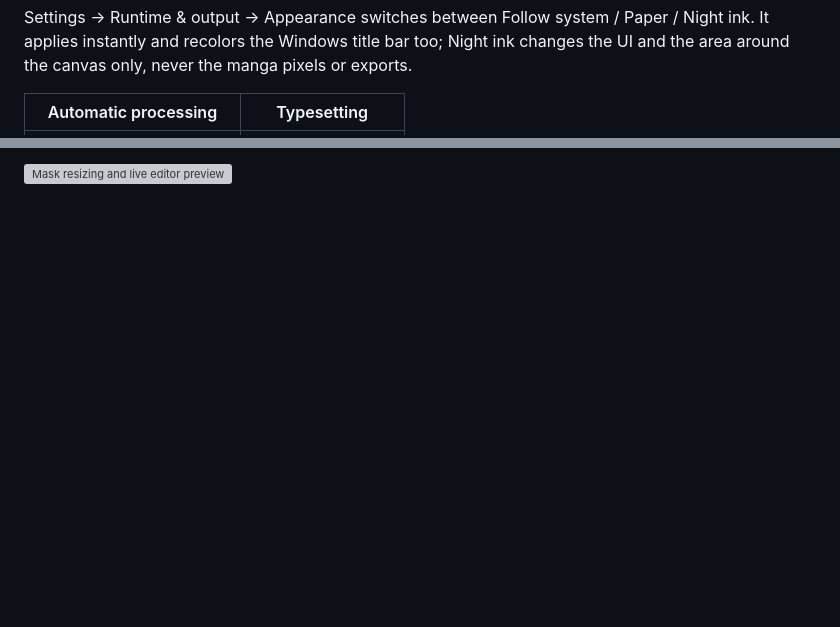
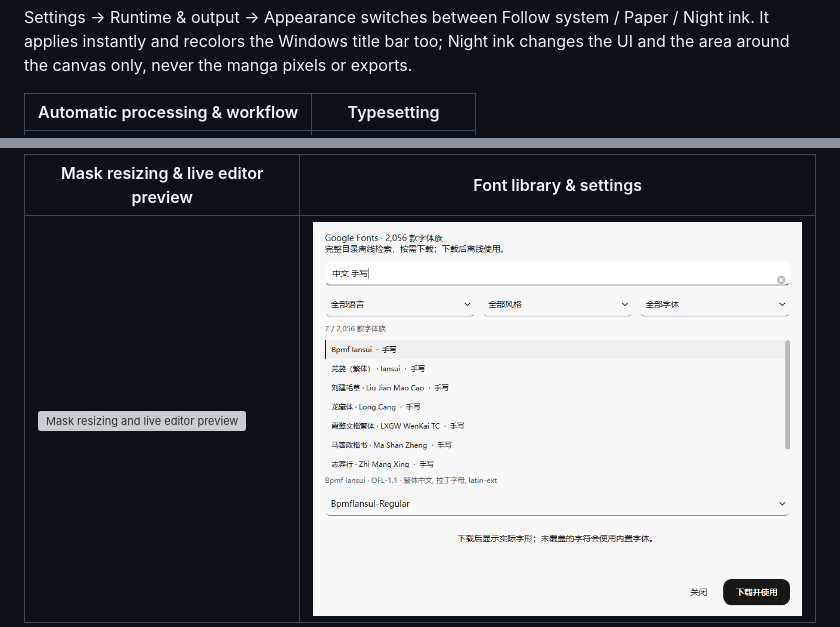
Before and after one commit to Aaaaamadeus/ComiTrans, a Markdown page: README_en.md, 2 parts joined by grey strips. GitHub-like rendering; folded sections open; blank space fills up the shorter version; grey boxes are pictures that could not be loaded.

```diff
--- a/README_en.md
+++ b/README_en.md
@@ -57,5 +57,5 @@ A black-and-white manga workbench with open section headings, local halftones, t
 
 Settings → Runtime & output → Appearance switches between Follow system / Paper / Night ink. It applies instantly and recolors the Windows title bar too; Night ink changes the UI and the area around the canvas only, never the manga pixels or exports.
 
-| Automatic processing | Typesetting |
+| Automatic processing & workflow | Typesetting |
 | --- | --- |
@@ -70,3 +74,5 @@ The processing capture uses real local models on text-free test pages, without a
 
-![Mask resizing and live editor preview](docs/ui-review/editor-mask-drag-style-review.png)
+| Mask resizing & live editor preview | Font library & settings |
+| --- | --- |
+| ![Mask resizing and live editor preview](docs/ui-review/editor-mask-drag-style-review.png) | ![Font library and name search](docs/ui-review/font-library-search-style-review.png) |
 
```
Also changed, not shown: other parts of README_en.md (+16 -12 lines), README.md (+25 -8 lines), docs/ui-review/log-reveal-v252.gif (added).
